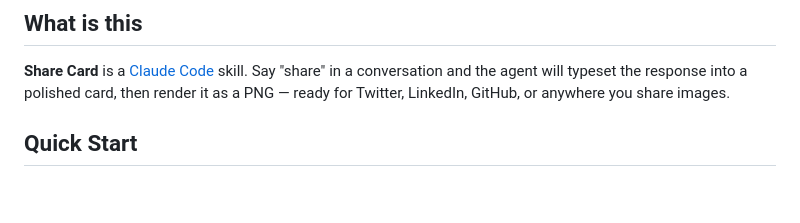
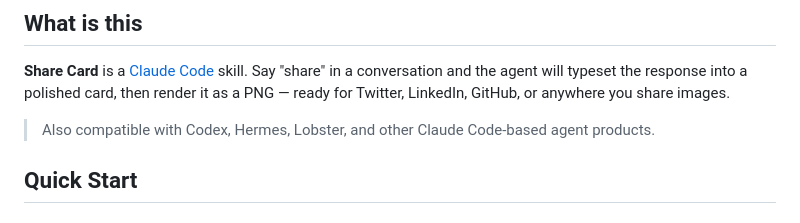
Before and after one commit to xiaojian94xiaojian/share-card, a Markdown page: README-en.md, the part around the change. GitHub-like rendering; blank space fills up the shorter version.

Commit message:
docs: add compatibility note for Codex/Hermes/Lobster

```diff
--- a/README-en.md
+++ b/README-en.md
@@ -17,6 +17,8 @@
 ## What is this
 
 **Share Card** is a [Claude Code](https://claude.ai/code) skill. Say "share" in a conversation and the agent will typeset the response into a polished card, then render it as a PNG — ready for Twitter, LinkedIn, GitHub, or anywhere you share images.
+
+> Also compatible with Codex, Hermes, Lobster, and other Claude Code-based agent products.
 
 ## Quick Start
 
```
Also changed, not shown: README.md (+2 -0 lines).
